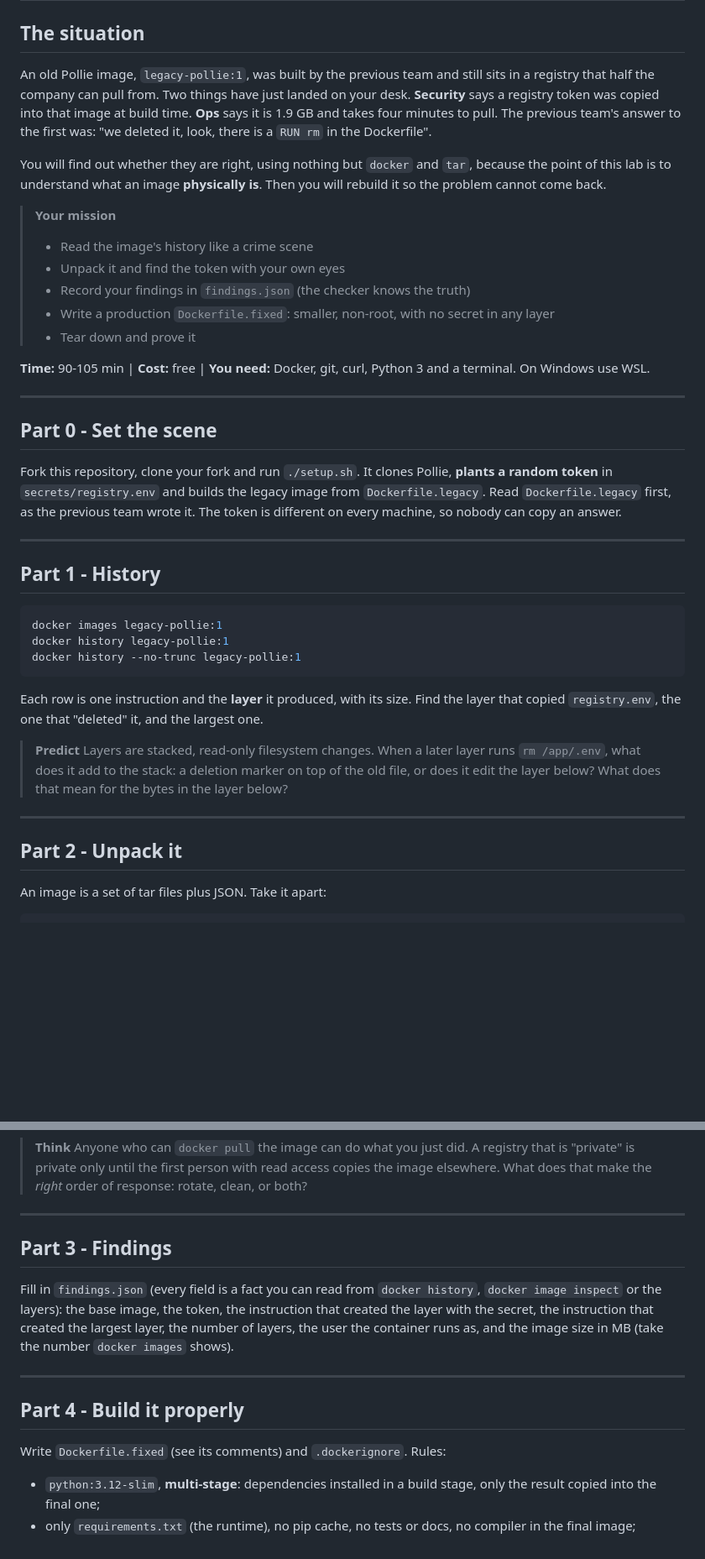
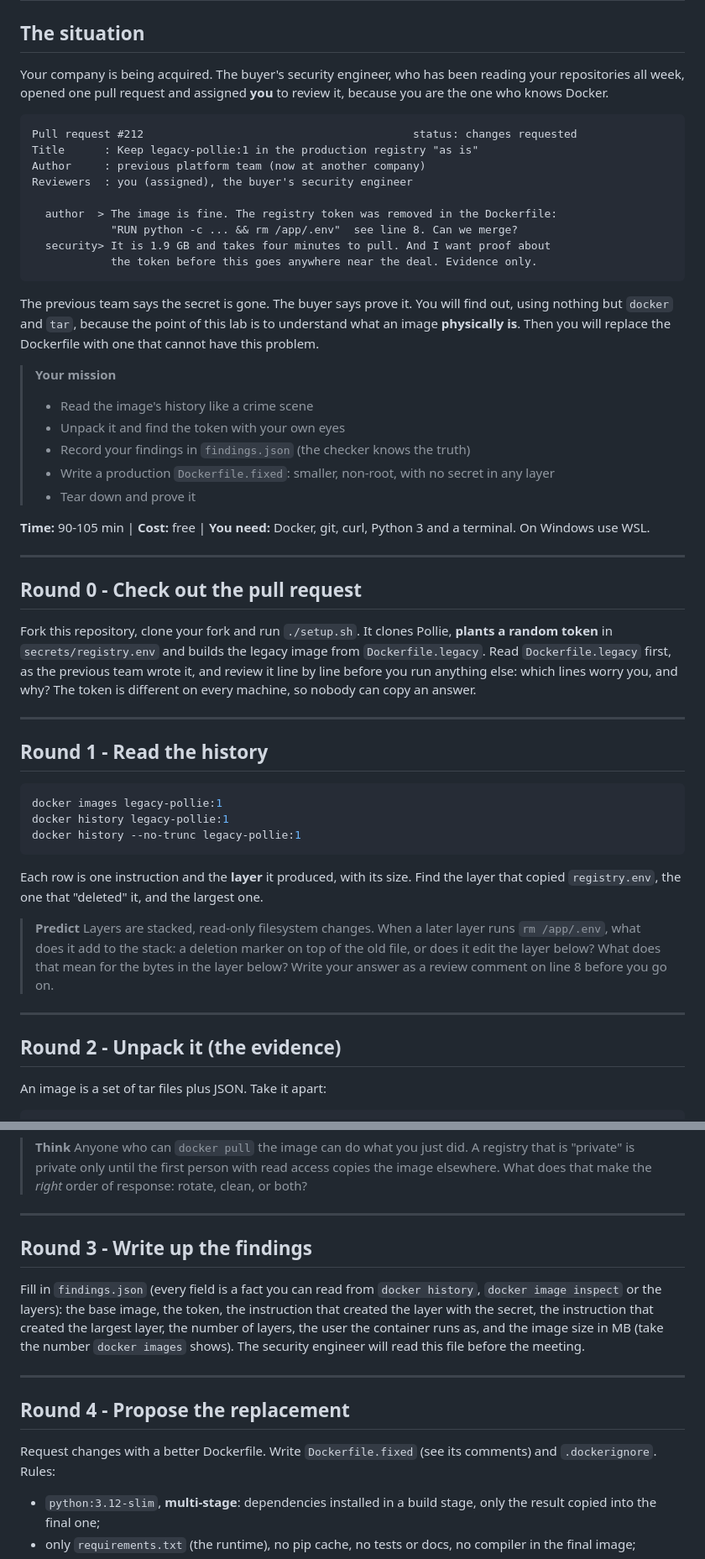
Before and after one commit to professordiogodev/devops-lab-docker-image-anatomy, a Markdown page: LAB.md, 2 parts joined by grey strips. Shown at 84% size. GitHub-like rendering; blank space fills up the shorter version.

````diff
--- a/LAB.md
+++ b/LAB.md
@@ -2,9 +2,21 @@
 
 ## The situation
 
-An old Pollie image, `legacy-pollie:1`, was built by the previous team and still sits in a registry that half the company can pull from. Two things have just landed on your desk. **Security** says a registry token was copied into that image at build time. **Ops** says it is 1.9 GB and takes four minutes to pull. The previous team's answer to the first was: "we deleted it, look, there is a `RUN rm` in the Dockerfile".
+Your company is being acquired. The buyer's security engineer, who has been reading your repositories all week, opened one pull request and assigned **you** to review it, because you are the one who knows Docker.
 
-You will find out whether they are right, using nothing but `docker` and `tar`, because the point of this lab is to understand what an image **physically is**. Then you will rebuild it so the problem cannot come back.
+```text
+Pull request #212                                         status: changes requested
+Title      : Keep legacy-pollie:1 in the production registry "as is"
+Author     : previous platform team (now at another company)
+Reviewers  : you (assigned), the buyer's security engineer
+
+  author  > The image is fine. The registry token was removed in the Dockerfile:
+            "RUN python -c ... && rm /app/.env"  see line 8. Can we merge?
+  security> It is 1.9 GB and takes four minutes to pull. And I want proof about
+            the token before this goes anywhere near the deal. Evidence only.
+```
+
+The previous team says the secret is gone. The buyer says prove it. You will find out, using nothing but `docker` and `tar`, because the point of this lab is to understand what an image **physically is**. Then you will replace the Dockerfile with one that cannot have this problem.
 
 > **Your mission**
 > - Read the image's history like a crime scene
@@ -17,13 +29,15 @@ You will find out whether they are right, using nothing but `docker` and `tar`,
 
 ---
 
-## Part 0 - Set the scene
+## Round 0 - Check out the pull request
 
-Fork this repository, clone your fork and run `./setup.sh`. It clones Pollie, **plants a random token** in `secrets/registry.env` and builds the legacy image from `Dockerfile.legacy`. Read `Dockerfile.legacy` first, as the previous team wrote it. The token is different on every machine, so nobody can copy an answer.
+Fork this repository, clone your fork and run `./setup.sh`. It clones Pollie, **plants a random token** in `secrets/registry.env` and builds the legacy image from `Dockerfile.legacy`. Read `Dockerfile.legacy` first, as the previous team wrote it, and review it line by line before you run anything else: which lines worry you, and why? The token is different on every machine, so nobody can copy an answer.
 
 ---
 
-## Part 1 - History
+## Round 1 - Read the history
+
+<!-- gif: recon -->
 
 ```bash
 docker images legacy-pollie:1
@@ -33,11 +47,11 @@ docker history --no-trunc legacy-pollie:1
 
 Each row is one instruction and the **layer** it produced, with its size. Find the layer that copied `registry.env`, the one that "deleted" it, and the largest one.
 
-> **Predict** Layers are stacked, read-only filesystem changes. When a later layer runs `rm /app/.env`, what does it add to the stack: a deletion marker on top of the old file, or does it edit the layer below? What does that mean for the bytes in the layer below?
+> **Predict** Layers are stacked, read-only filesystem changes. When a later layer runs `rm /app/.env`, what does it add to the stack: a deletion marker on top of the old file, or does it edit the layer below? What does that mean for the bytes in the layer below? Write your answer as a review comment on line 8 before you go on.
 
 ---
 
-## Part 2 - Unpack it
+## Round 2 - Unpack it (the evidence)
 
 An image is a set of tar files plus JSON. Take it apart:
 
@@ -60,15 +74,15 @@ Extract the layer that contains it and read the file. That is the secret, still
 
 ---
 
-## Part 3 - Findings
+## Round 3 - Write up the findings
 
-Fill in `findings.json` (every field is a fact you can read from `docker history`, `docker image inspect` or the layers): the base image, the token, the instruction that created the layer with the secret, the instruction that created the largest layer, the number of layers, the user the container runs as, and the image size in MB (take the number `docker images` shows).
+Fill in `findings.json` (every field is a fact you can read from `docker history`, `docker image inspect` or the layers): the base image, the token, the instruction that created the layer with the secret, the instruction that created the largest layer, the number of layers, the user the container runs as, and the image size in MB (take the number `docker images` shows). The security engineer will read this file before the meeting.
 
 ---
 
-## Part 4 - Build it properly
+## Round 4 - Propose the replacement
 
-Write `Dockerfile.fixed` (see its comments) and `.dockerignore`. Rules:
+Request changes with a better Dockerfile. Write `Dockerfile.fixed` (see its comments) and `.dockerignore`. Rules:
 
 - `python:3.12-slim`, **multi-stage**: dependencies installed in a build stage, only the result copied into the final one;
 - only `requirements.txt` (the runtime), no pip cache, no tests or docs, no compiler in the final image;
````
Also changed, not shown: other parts of LAB.md (+1 -1 lines), README.md (+29 -15 lines), assets/gifs/situation.gif, assets/gifs/verify.gif (added), 2 other files.
